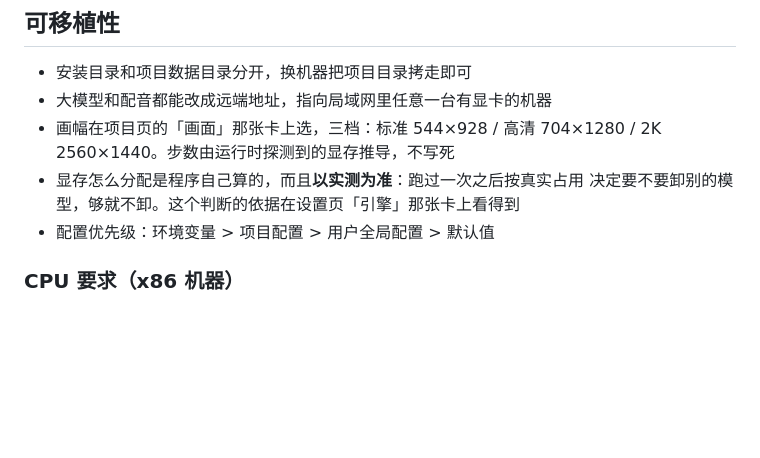
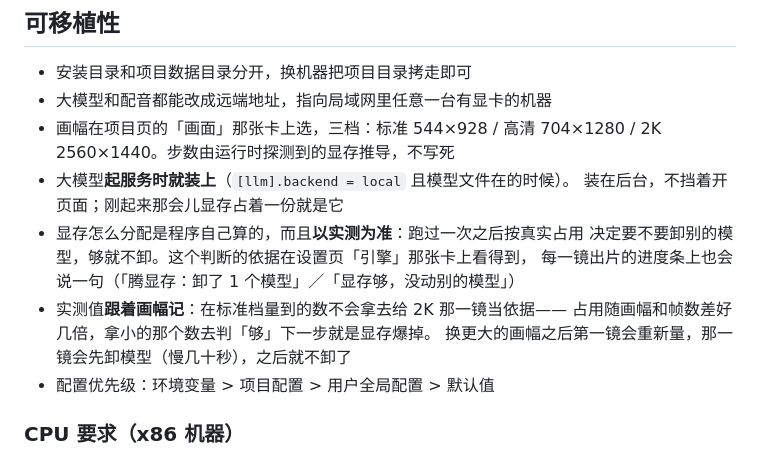
Before and after one commit to integemjack/changji, a Markdown page: changji/README.md, the part around the change. GitHub-like rendering; blank space fills up the shorter version.

Commit message:
手册补上这几轮改出来的三条行为
README 里"显存以实测为准"那条写得没错，但这几轮加的东西它还没说，
而这三件都是用户会当场看见、看不懂就会来问的：

1. 大模型起服务时就装上（11ddedd）。刚起来那会儿显存占着一份就是它，
   不写清楚会被当成泄漏。
2. 每一镜出片的进度条上会说一句"腾显存：卸了 1 个模型"／"显存够，
   没动别的模型"（a493354）。
3. 实测值跟着画幅记（bfc7192）。**换大画幅之后第一镜会先卸模型、慢
   几十秒**——不说的话这看起来像"明明够却又卸了"的 bug，而它恰恰是
   在防显存爆掉：在标准档量到的数拿去给 2K 判"够"，下一步就是 OOM。

顺带记一笔：根目录 docs/选型结论.md 和 changji/docs/选型结论.md 是
一字不差的两份。没动它——同样是删文件，等你点头。首页 README 刚踩过
一次"两份文档各走各的、其中一份变成错的"，这一份迟早也会。

```diff
--- a/changji/README.md
+++ b/changji/README.md
@@ -31,8 +31,14 @@ AI 短剧生产流水线。从剧本到成片的本地编排引擎，支持真
 - 大模型和配音都能改成远端地址，指向局域网里任意一台有显卡的机器
 - 画幅在项目页的「画面」那张卡上选，三档：标准 544×928 / 高清 704×1280 /
   2K 2560×1440。步数由运行时探测到的显存推导，不写死
+- 大模型**起服务时就装上**（`[llm].backend = local` 且模型文件在的时候）。
+  装在后台，不挡着开页面；刚起来那会儿显存占着一份就是它
 - 显存怎么分配是程序自己算的，而且**以实测为准**：跑过一次之后按真实占用
-  决定要不要卸别的模型，够就不卸。这个判断的依据在设置页「引擎」那张卡上看得到
+  决定要不要卸别的模型，够就不卸。这个判断的依据在设置页「引擎」那张卡上看得到，
+  每一镜出片的进度条上也会说一句（「腾显存：卸了 1 个模型」／「显存够，没动别的模型」）
+- 实测值**跟着画幅记**：在标准档量到的数不会拿去给 2K 那一镜当依据——
+  占用随画幅和帧数差好几倍，拿小的那个数去判「够」下一步就是显存爆掉。
+  换更大的画幅之后第一镜会重新量，那一镜会先卸模型（慢几十秒），之后就不卸了
 - 配置优先级：环境变量 > 项目配置 > 用户全局配置 > 默认值
 
 ### CPU 要求（x86 机器）
```
